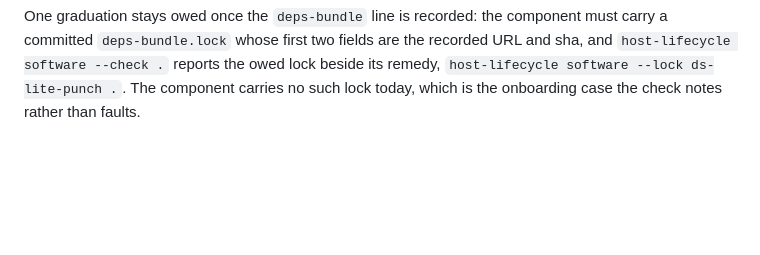
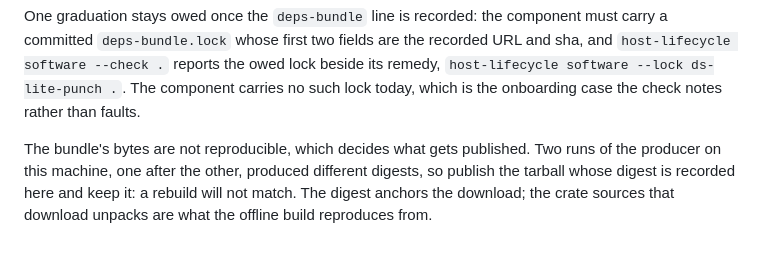
Before and after one commit to slartibardfast/agentic-ds-lite-punch, a Markdown page: plan/0012-the-front-door/README.md, the part around the change. Drawn GitHub-style; blank space fills up the shorter version.

Commit message:
plan: the bundle's bytes are not reproducible, so the measured tarball is the published one

```diff
--- a/plan/0012-the-front-door/README.md
+++ b/plan/0012-the-front-door/README.md
@@ -365,3 +365,9 @@ must carry a committed `deps-bundle.lock` whose first two fields are the recorde
 and sha, and `host-lifecycle software --check .` reports the owed lock beside its
 remedy, `host-lifecycle software --lock ds-lite-punch .`. The component carries no
 such lock today, which is the onboarding case the check notes rather than faults.
+
+The bundle's bytes are not reproducible, which decides what gets published. Two runs
+of the producer on this machine, one after the other, produced different digests, so
+publish the tarball whose digest is recorded here and keep it: a rebuild will not
+match. The digest anchors the download; the crate sources that download unpacks are
+what the offline build reproduces from.
```
